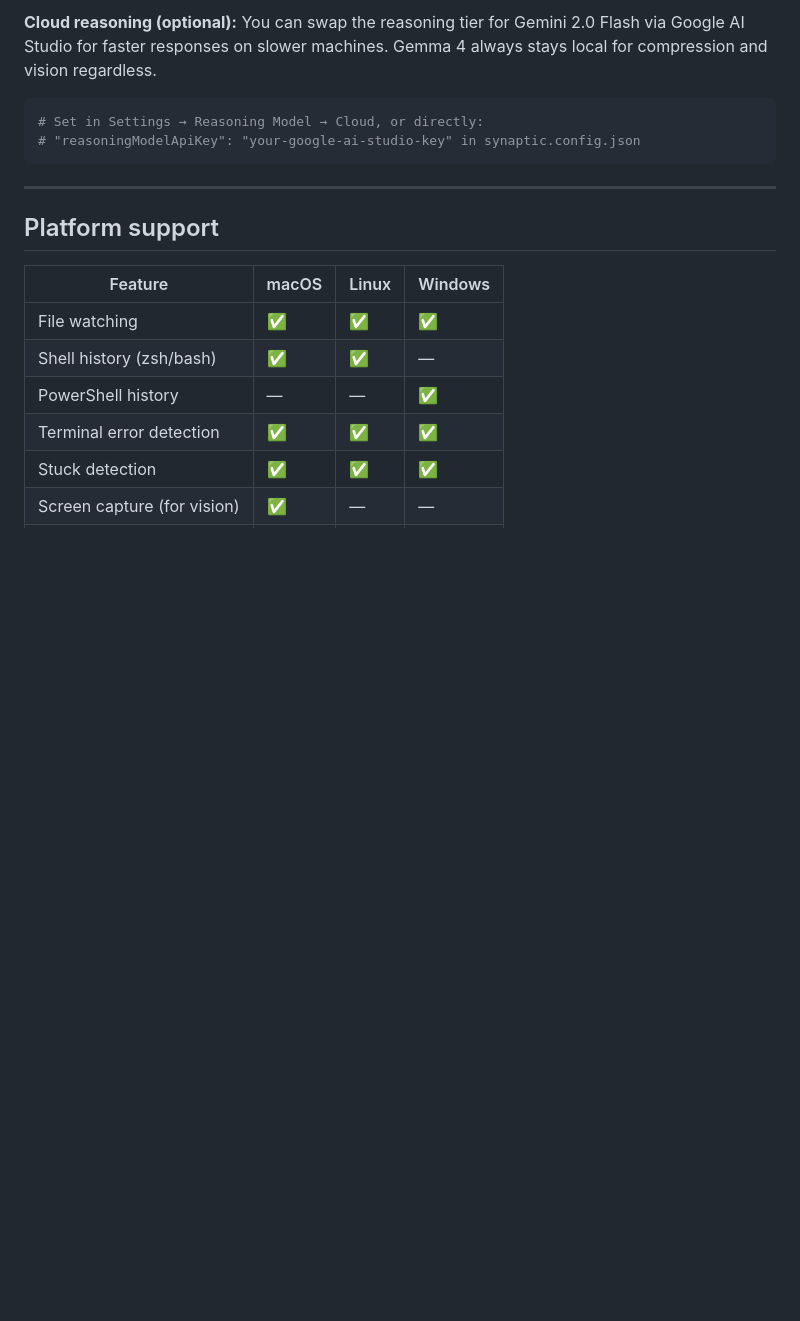
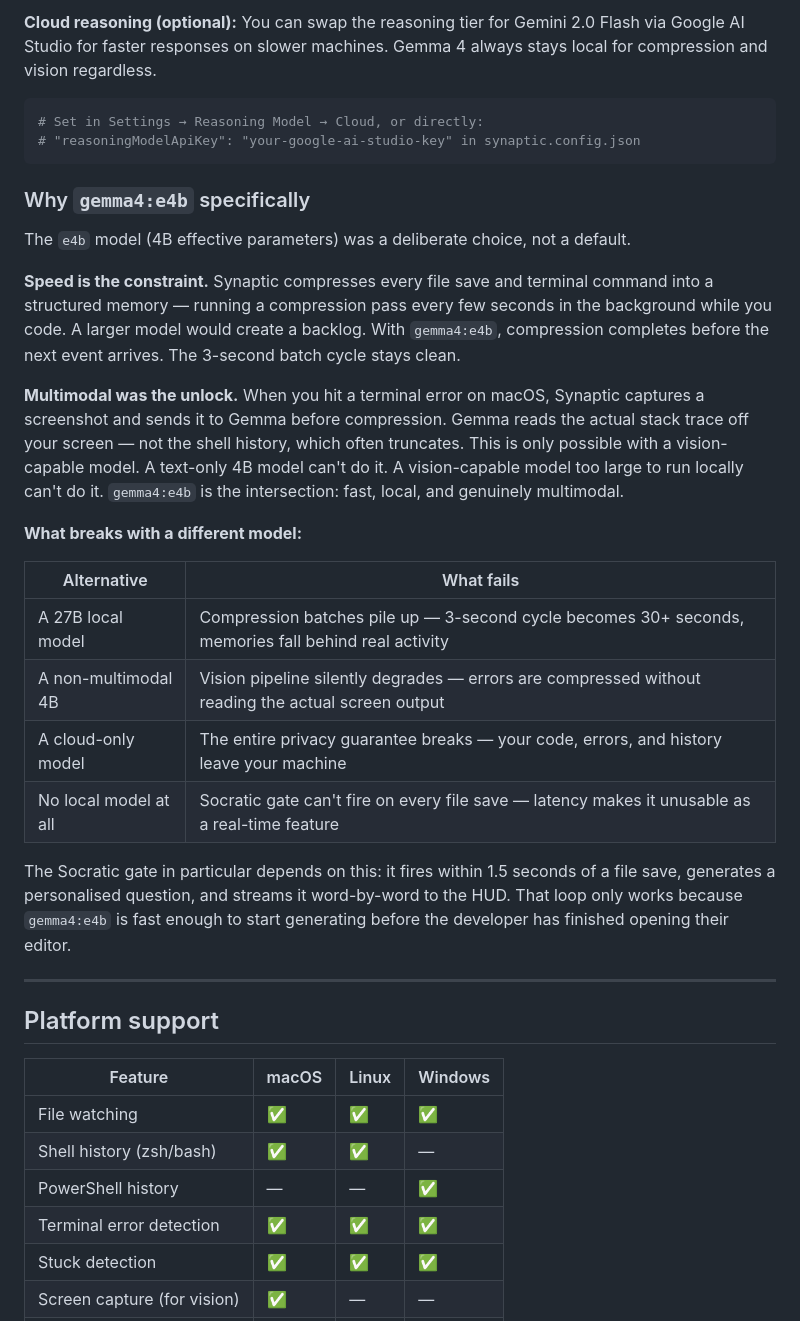
Before and after one commit to cybort360/synaptic, a Markdown page: README.md, the part around the change. Drawn GitHub-style; blank space fills up the shorter version.

Commit message:
docs: add intentional model selection section for Gemma 4 Challenge
Explains why gemma4:e4b was chosen over alternatives:
- Speed constraint: 3-second compression cycle requires a fast model
- Multimodal unlock: vision pipeline reads terminal screenshots for exact
  error text — only possible with a local vision-capable model
- Table showing exactly what breaks with each alternative (27B too slow,
  non-multimodal loses vision, cloud breaks privacy guarantee)
- Connects Socratic gate UX (1.5s from file save to streaming question)
  directly to the model choice

Co-Authored-By: Claude Sonnet 4.6 <noreply@anthropic.com>

````diff
--- a/README.md
+++ b/README.md
@@ -294,6 +294,25 @@ Gemma 4's multimodal capability is what makes the vision pipeline possible — w
 # "reasoningModelApiKey": "your-google-ai-studio-key" in synaptic.config.json
 ```
 
+### Why `gemma4:e4b` specifically
+
+The `e4b` model (4B effective parameters) was a deliberate choice, not a default.
+
+**Speed is the constraint.** Synaptic compresses every file save and terminal command into a structured memory — running a compression pass every few seconds in the background while you code. A larger model would create a backlog. With `gemma4:e4b`, compression completes before the next event arrives. The 3-second batch cycle stays clean.
+
+**Multimodal was the unlock.** When you hit a terminal error on macOS, Synaptic captures a screenshot and sends it to Gemma before compression. Gemma reads the actual stack trace off your screen — not the shell history, which often truncates. This is only possible with a vision-capable model. A text-only 4B model can't do it. A vision-capable model too large to run locally can't do it. `gemma4:e4b` is the intersection: fast, local, and genuinely multimodal.
+
+**What breaks with a different model:**
+
+| Alternative | What fails |
+|---|---|
+| A 27B local model | Compression batches pile up — 3-second cycle becomes 30+ seconds, memories fall behind real activity |
+| A non-multimodal 4B | Vision pipeline silently degrades — errors are compressed without reading the actual screen output |
+| A cloud-only model | The entire privacy guarantee breaks — your code, errors, and history leave your machine |
+| No local model at all | Socratic gate can't fire on every file save — latency makes it unusable as a real-time feature |
+
+The Socratic gate in particular depends on this: it fires within 1.5 seconds of a file save, generates a personalised question, and streams it word-by-word to the HUD. That loop only works because `gemma4:e4b` is fast enough to start generating before the developer has finished opening their editor.
+
 ---
 
 ## Platform support
````
